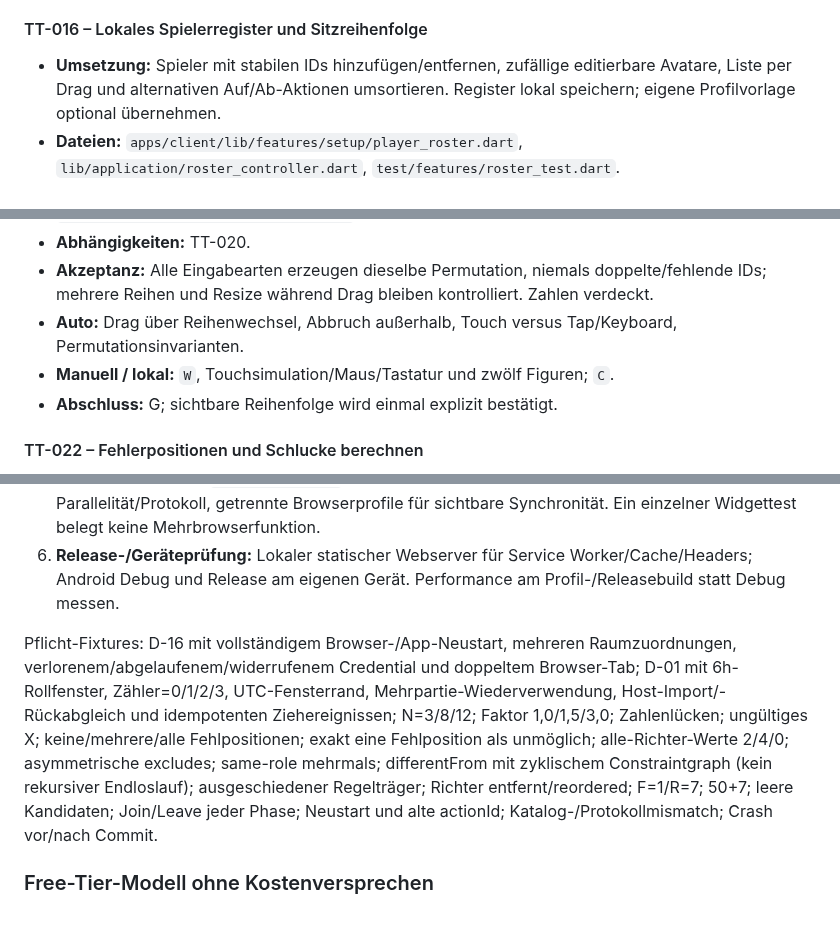
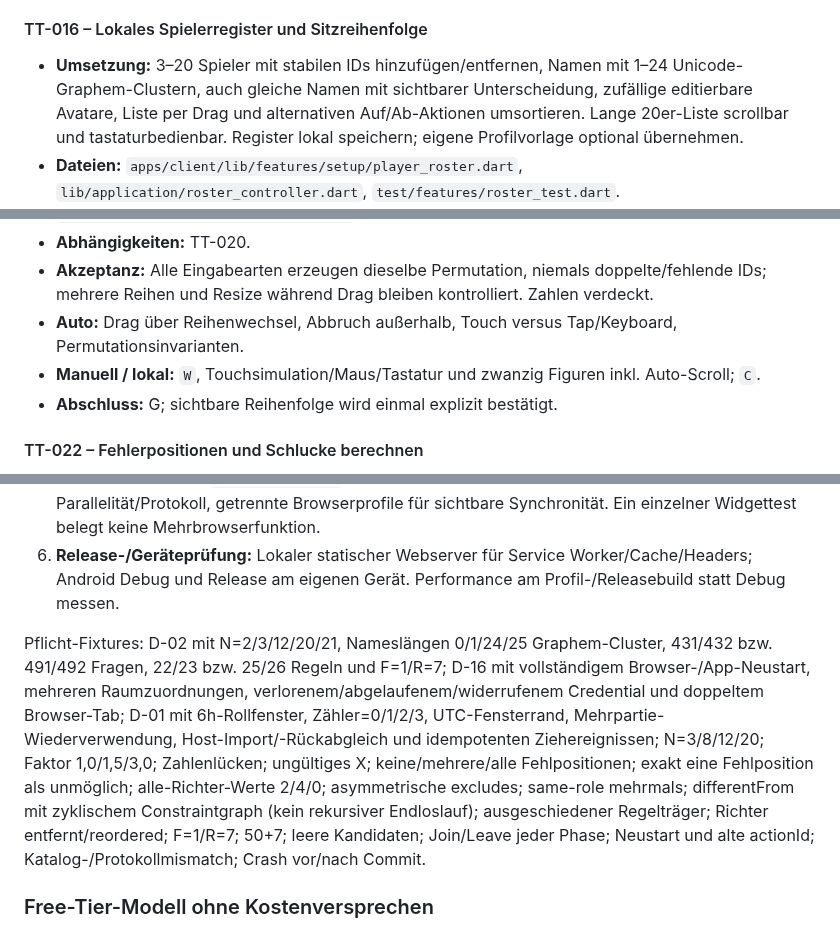
Before and after one commit to philip20794/Trinktribunal, a Markdown page: docs/IMPLEMENTATION_PLAN.md, 3 parts joined by grey strips. Drawn GitHub-style.

```diff
--- a/docs/IMPLEMENTATION_PLAN.md
+++ b/docs/IMPLEMENTATION_PLAN.md
@@ -301,7 +301,7 @@ Jede Aufgabe ist erst erledigt, wenn ihre Akzeptanzkriterien und unten aufgefüh
 
 #### TT-016 – Lokales Spielerregister und Sitzreihenfolge
 
-- **Umsetzung:** Spieler mit stabilen IDs hinzufügen/entfernen, zufällige editierbare Avatare, Liste per Drag und alternativen Auf/Ab-Aktionen umsortieren. Register lokal speichern; eigene Profilvorlage optional übernehmen.
+- **Umsetzung:** 3–20 Spieler mit stabilen IDs hinzufügen/entfernen, Namen mit 1–24 Unicode-Graphem-Clustern, auch gleiche Namen mit sichtbarer Unterscheidung, zufällige editierbare Avatare, Liste per Drag und alternativen Auf/Ab-Aktionen umsortieren. Lange 20er-Liste scrollbar und tastaturbedienbar. Register lokal speichern; eigene Profilvorlage optional übernehmen.
 - **Dateien:** `apps/client/lib/features/setup/player_roster.dart`, `lib/application/roster_controller.dart`, `test/features/roster_test.dart`.
 - **Abhängigkeiten:** TT-015, TT-006.
 - **Akzeptanz:** Reihenfolge bestimmt Übergabe und Richter; gleiche Namen bleiben unterscheidbar; Min/Max-Einstellungen eingehalten; kein versehentliches Überschreiben des eigenen Profils.
@@ -356,7 +356,7 @@ Jede Aufgabe ist erst erledigt, wenn ihre Akzeptanzkriterien und unten aufgefüh
 - **Abhängigkeiten:** TT-020.
 - **Akzeptanz:** Alle Eingabearten erzeugen dieselbe Permutation, niemals doppelte/fehlende IDs; mehrere Reihen und Resize während Drag bleiben kontrolliert. Zahlen verdeckt.
 - **Auto:** Drag über Reihenwechsel, Abbruch außerhalb, Touch versus Tap/Keyboard, Permutationsinvarianten.
-- **Manuell / lokal:** `W`, Touchsimulation/Maus/Tastatur und zwölf Figuren; `C`.
+- **Manuell / lokal:** `W`, Touchsimulation/Maus/Tastatur und zwanzig Figuren inkl. Auto-Scroll; `C`.
 - **Abschluss:** G; sichtbare Reihenfolge wird einmal explizit bestätigt.
 
 #### TT-022 – Fehlerpositionen und Schlucke berechnen
@@ -872,7 +872,7 @@ Jede Aufgabe ist erst erledigt, wenn ihre Akzeptanzkriterien und unten aufgefüh
 5. **End-to-End:** Flutter `integration_test` über lokalen ChromeDriver; mehrere echte WS-Testclients für Parallelität/Protokoll, getrennte Browserprofile für sichtbare Synchronität. Ein einzelner Widgettest belegt keine Mehrbrowserfunktion.
 6. **Release-/Geräteprüfung:** Lokaler statischer Webserver für Service Worker/Cache/Headers; Android Debug und Release am eigenen Gerät. Performance am Profil-/Releasebuild statt Debug messen.
 
-Pflicht-Fixtures: D-16 mit vollständigem Browser-/App-Neustart, mehreren Raumzuordnungen, verlorenem/abgelaufenem/widerrufenem Credential und doppeltem Browser-Tab; D-01 mit 6h-Rollfenster, Zähler=0/1/2/3, UTC-Fensterrand, Mehrpartie-Wiederverwendung, Host-Import/-Rückabgleich und idempotenten Ziehereignissen; N=3/8/12; Faktor 1,0/1,5/3,0; Zahlenlücken; ungültiges X; keine/mehrere/alle Fehlpositionen; exakt eine Fehlposition als unmöglich; alle-Richter-Werte 2/4/0; asymmetrische excludes; same-role mehrmals; differentFrom mit zyklischem Constraintgraph (kein rekursiver Endloslauf); ausgeschiedener Regelträger; Richter entfernt/reordered; F=1/R=7; 50+7; leere Kandidaten; Join/Leave jeder Phase; Neustart und alte actionId; Katalog-/Protokollmismatch; Crash vor/nach Commit.
+Pflicht-Fixtures: D-02 mit N=2/3/12/20/21, Nameslängen 0/1/24/25 Graphem-Cluster, 431/432 bzw. 491/492 Fragen, 22/23 bzw. 25/26 Regeln und F=1/R=7; D-16 mit vollständigem Browser-/App-Neustart, mehreren Raumzuordnungen, verlorenem/abgelaufenem/widerrufenem Credential und doppeltem Browser-Tab; D-01 mit 6h-Rollfenster, Zähler=0/1/2/3, UTC-Fensterrand, Mehrpartie-Wiederverwendung, Host-Import/-Rückabgleich und idempotenten Ziehereignissen; N=3/8/12/20; Faktor 1,0/1,5/3,0; Zahlenlücken; ungültiges X; keine/mehrere/alle Fehlpositionen; exakt eine Fehlposition als unmöglich; alle-Richter-Werte 2/4/0; asymmetrische excludes; same-role mehrmals; differentFrom mit zyklischem Constraintgraph (kein rekursiver Endloslauf); ausgeschiedener Regelträger; Richter entfernt/reordered; F=1/R=7; 50+7; leere Kandidaten; Join/Leave jeder Phase; Neustart und alte actionId; Katalog-/Protokollmismatch; Crash vor/nach Commit.
 
 ### Free-Tier-Modell ohne Kostenversprechen
 
```
Also changed, not shown: other parts of docs/IMPLEMENTATION_PLAN.md (+9 -9 lines).
